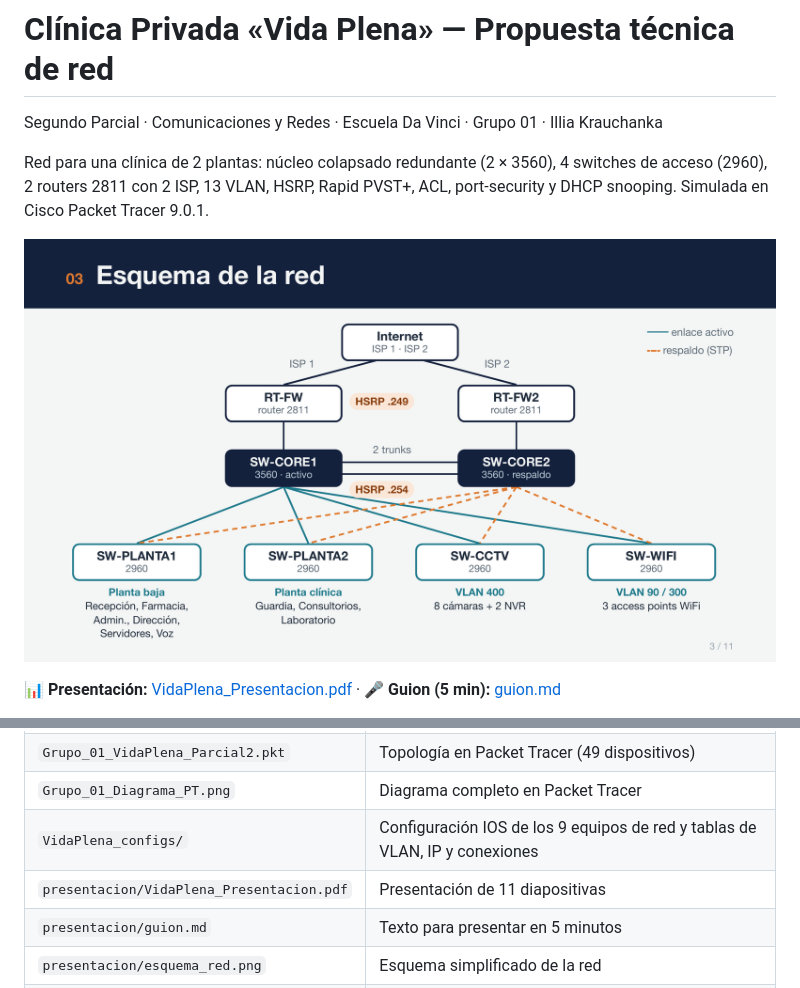
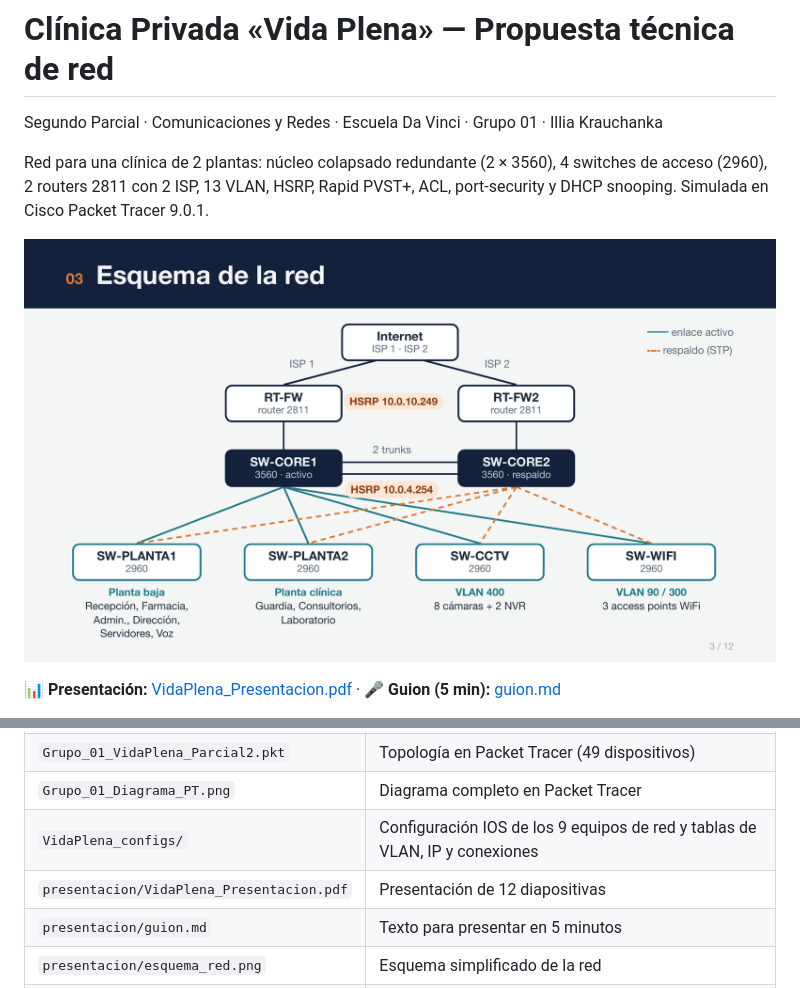
Before and after one commit to illiakrauchanka/parcial-2-redes-vida-plena, a Markdown page: README.md, 2 parts joined by grey strips. Rendered like a GitHub page; pictures changed too: presentacion/esquema_red.png.

Commit message:
Presentación: gateways concretos en lugar de .254 y diapositiva de ejemplo de configuración IP

```diff
--- a/README.md
+++ b/README.md
@@ -22,7 +22,7 @@ Red para una clínica de 2 plantas: núcleo colapsado redundante (2 × 3560), 4
 | `Grupo_01_VidaPlena_Parcial2.pkt` | Topología en Packet Tracer (49 dispositivos) |
 | `Grupo_01_Diagrama_PT.png` | Diagrama completo en Packet Tracer |
 | `VidaPlena_configs/` | Configuración IOS de los 9 equipos de red y tablas de VLAN, IP y conexiones |
-| `presentacion/VidaPlena_Presentacion.pdf` | Presentación de 11 diapositivas |
+| `presentacion/VidaPlena_Presentacion.pdf` | Presentación de 12 diapositivas |
 | `presentacion/guion.md` | Texto para presentar en 5 minutos |
 | `presentacion/esquema_red.png` | Esquema simplificado de la red |
 | `presentacion/slides.html` | Fuente HTML de la presentación |
```
Also changed, not shown: presentacion/guion.md (+13 -9 lines), 2 other files.
